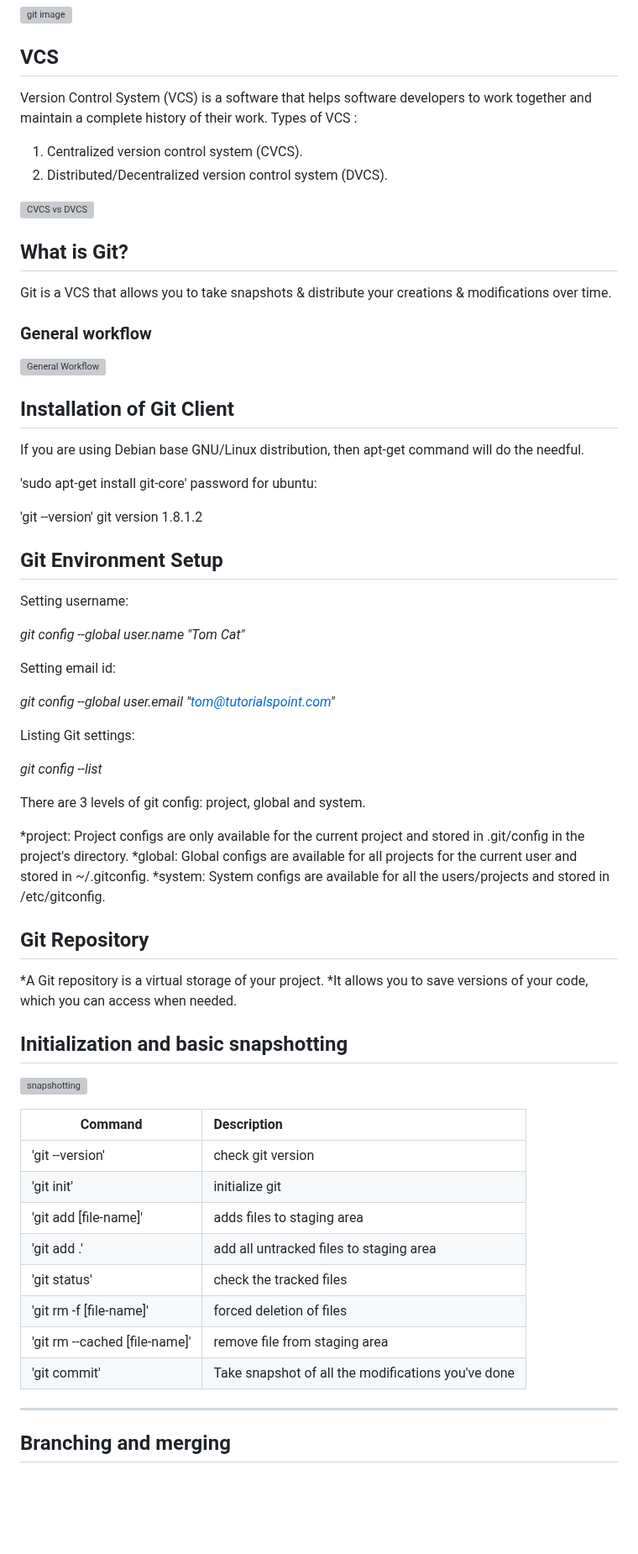
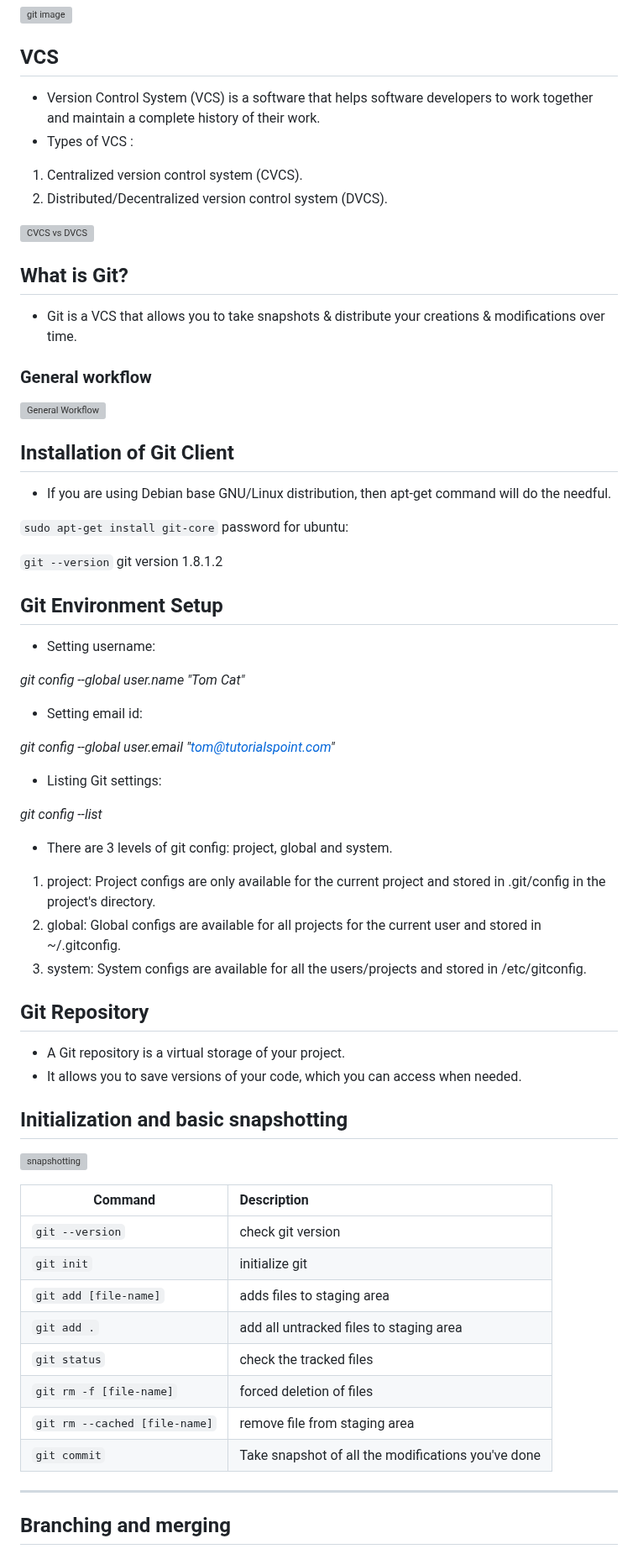
Before and after one commit to RiteshAdwani/Git-Tutorial, a Markdown page: README.md, the part around one of its changes. Shown at 84% size. GitHub-like rendering; blank space fills up the shorter version; grey boxes are pictures that could not be loaded.

Commit message:
README.md final update

```diff
--- a/README.md
+++ b/README.md
@@ -3,15 +3,15 @@
 ![git image](https://miro.medium.com/v2/resize:fit:720/format:webp/1*wAnWjnjJgVlXTPokPXFrVw.jpeg)
 
 ## VCS
-Version Control System (VCS) is a software that helps software developers to work together and maintain a complete history of their work.
-Types of VCS :
+- Version Control System (VCS) is a software that helps software developers to work together and maintain a complete history of their work.
+- Types of VCS :
 1. Centralized version control system (CVCS).
 2. Distributed/Decentralized version control system (DVCS).
 
 ![CVCS vs DVCS](https://media.geeksforgeeks.org/wp-content/cdn-uploads/20190820174942/CVCS-vs-DVCS.png)
 
 ## What is Git?
-Git is a VCS that allows you to take snapshots & distribute your creations & modifications over time.
+- Git is a VCS that allows you to take snapshots & distribute your creations & modifications over time.
 
 ### General workflow
 
@@ -19,38 +19,38 @@ Git is a VCS that allows you to take snapshots & distribute your creations & mod
 
 ## Installation of Git Client
 
-If you are using Debian base GNU/Linux distribution, then apt-get command will do the needful.
+- If you are using Debian base GNU/Linux distribution, then apt-get command will do the needful.
 
-'sudo apt-get install git-core'
+`sudo apt-get install git-core`
 password for ubuntu:
 
-'git --version'
+`git --version`
 git version 1.8.1.2
 
 ## Git Environment Setup
 
-Setting username:
+- Setting username:
 
 *git config --global user.name "Tom Cat"*
 
-Setting email id:
+- Setting email id:
 
 *git config --global user.email "tom@tutorialspoint.com"*
 
-Listing Git settings:
+- Listing Git settings:
 
 *git config --list*
 
-There are 3 levels of git config: project, global and system.
+- There are 3 levels of git config: project, global and system.
 
-*project: Project configs are only available for the current project and stored in .git/config in the project's directory.
-*global: Global configs are available for all projects for the current user and stored in ~/.gitconfig.
-*system: System configs are available for all the users/projects and stored in /etc/gitconfig.
+1. project: Project configs are only available for the current project and stored in .git/config in the project's directory.
+2. global: Global configs are available for all projects for the current user and stored in ~/.gitconfig.
+3. system: System configs are available for all the users/projects and stored in /etc/gitconfig.
 
 ## Git Repository
 
-*A Git repository is a virtual storage of your project.
-*It allows you to save versions of your code, which you can access when needed.
+- A Git repository is a virtual storage of your project.
+- It allows you to save versions of your code, which you can access when needed.
 
 
 ## Initialization and basic snapshotting
@@ -59,14 +59,14 @@ There are 3 levels of git config: project, global and system.
 
 | Command       | Description
 | ------------- |:-------------
-| 'git --version'| check git version
-| 'git init'     | initialize git
-| 'git add [file-name]'   | adds files to staging area
-| 'git add .'  | add all untracked files to staging area
-| 'git status'  | check the tracked files
-| 'git rm -f [file-name]'   | forced deletion of files
-| 'git rm --cached [file-name]'    | remove file from staging area
-| 'git commit'   | Take snapshot of all the modifications you've done
+| `git --version`| check git version
+| `git init`     | initialize git
+| `git add [file-name]`   | adds files to staging area
+| `git add .`  | add all untracked files to staging area
+| `git status`  | check the tracked files
+| `git rm -f [file-name]`   | forced deletion of files
+| `git rm --cached [file-name]`    | remove file from staging area
+| `git commit`   | Take snapshot of all the modifications you've done
 
 ***********
 
```
Also changed, not shown: other parts of README.md (+65 -57 lines).
